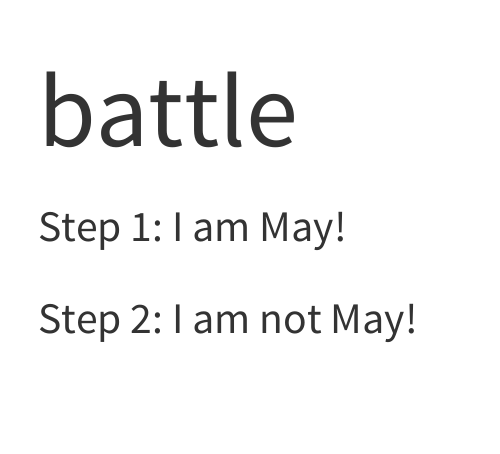
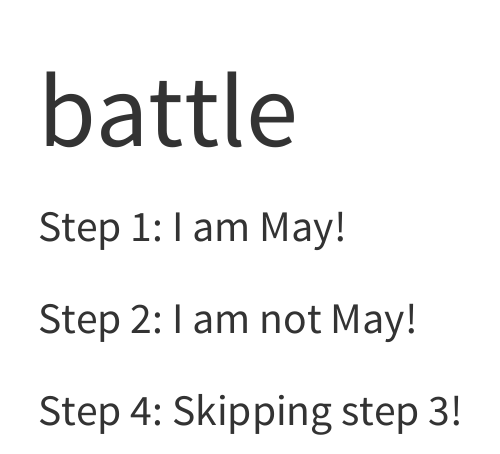
Before and after one commit to YinuoLiu0708/Toy-project, a Quarto document (battle.qmd): the page in a window 1100 px wide, from its top. Rendered offline with R 4.5, knitr and Pandoc in place of Quarto, with nearby package versions.

Commit message:
add step 4

```diff
--- a/battle.qmd
+++ b/battle.qmd
@@ -6,3 +6,5 @@ format: html
 Step 1: I am May!
 
 Step 2: I am not May!
+
+Step 4: Skipping step 3!
```
